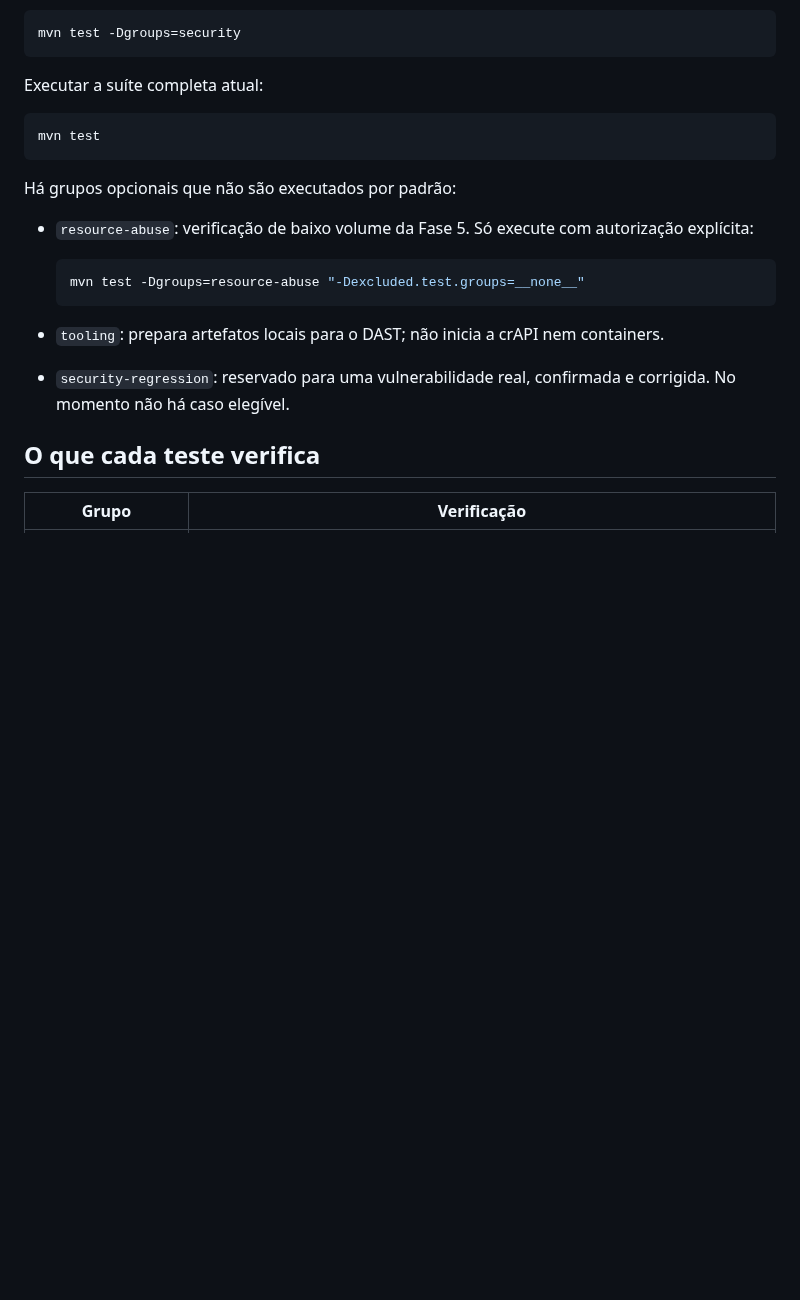
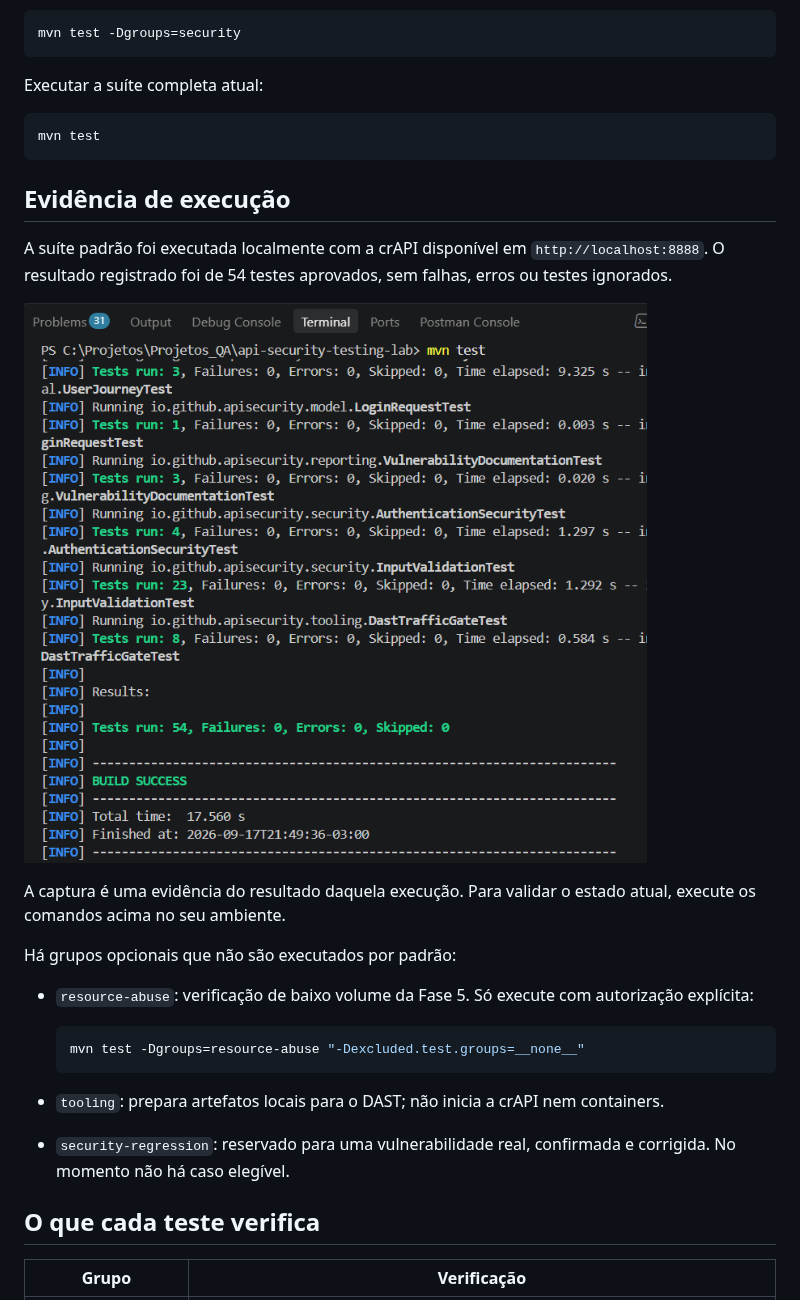
Before and after one commit to CarlosRyan07/api-security-testing-lab, a Markdown page: README.md, the part around the change. Rendered like a GitHub page; pictures changed too: docs/images/test-suite-success.png (added); blank space fills up the shorter version.

Commit message:
docs: adicionar evidência de execução (#9)

````diff
--- a/README.md
+++ b/README.md
@@ -113,6 +113,14 @@ Executar a suíte completa atual:
 mvn test
 ```
 
+## Evidência de execução
+
+A suíte padrão foi executada localmente com a crAPI disponível em `http://localhost:8888`. O resultado registrado foi de 54 testes aprovados, sem falhas, erros ou testes ignorados.
+
+![Resultado de uma execução local da suíte Maven: 54 testes aprovados e BUILD SUCCESS](docs/images/test-suite-success.png)
+
+A captura é uma evidência do resultado daquela execução. Para validar o estado atual, execute os comandos acima no seu ambiente.
+
 Há grupos opcionais que não são executados por padrão:
 
 - `resource-abuse`: verificação de baixo volume da Fase 5. Só execute com autorização explícita:
````
